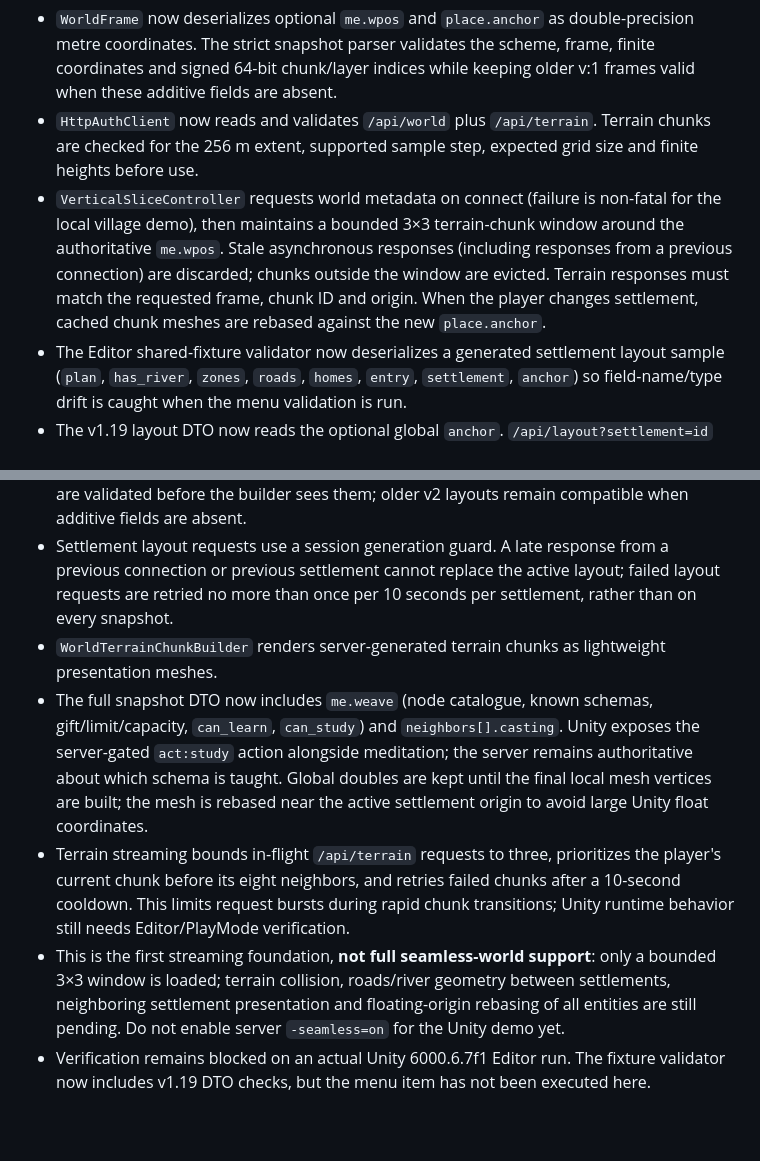
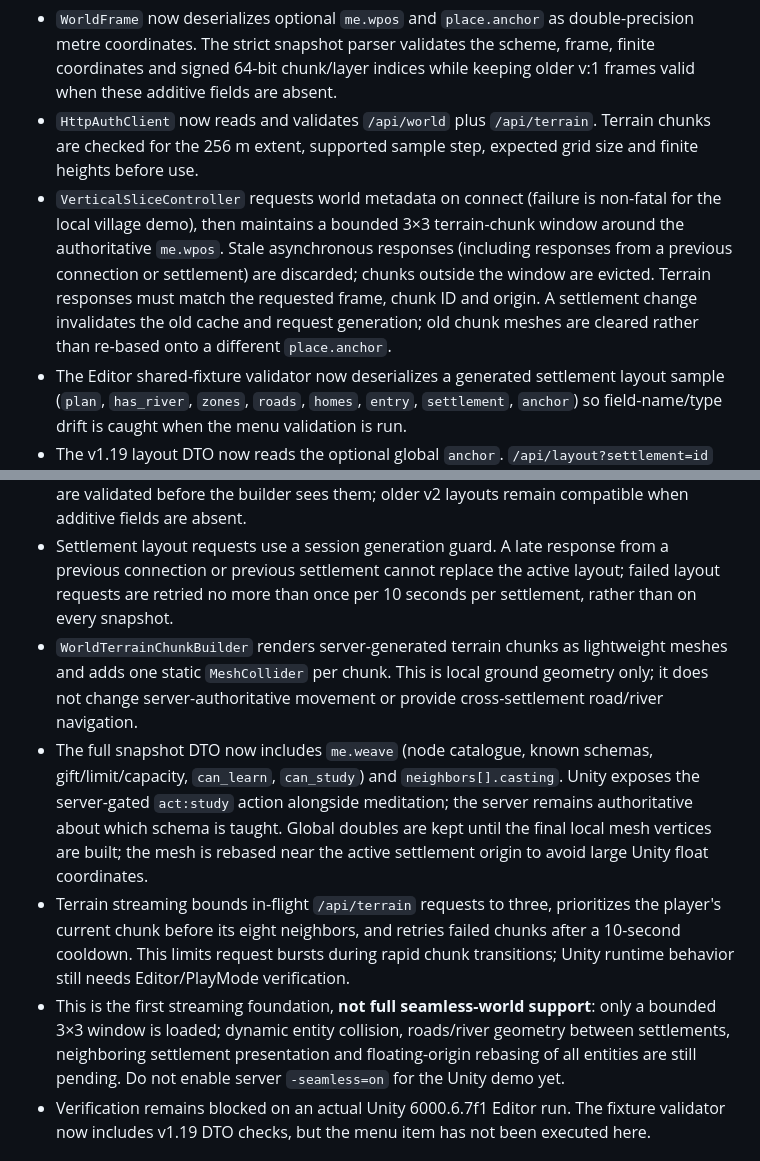
Before and after one commit to IskatelApelsinov/pogranichye, a Markdown page: 2-client/game/README.md, 2 parts joined by grey strips. GitHub-like rendering; blank space fills up the shorter version.

Commit message:
Update terrain collision and settlement cache documentation

```diff
--- a/2-client/game/README.md
+++ b/2-client/game/README.md
@@ -25,14 +25,14 @@ and log for each step.
 
 - `WorldFrame` now deserializes optional `me.wpos` and `place.anchor` as double-precision metre coordinates. The strict snapshot parser validates the scheme, frame, finite coordinates and signed 64-bit chunk/layer indices while keeping older v:1 frames valid when these additive fields are absent.
 - `HttpAuthClient` now reads and validates `/api/world` plus `/api/terrain`. Terrain chunks are checked for the 256 m extent, supported sample step, expected grid size and finite heights before use.
-- `VerticalSliceController` requests world metadata on connect (failure is non-fatal for the local village demo), then maintains a bounded 3×3 terrain-chunk window around the authoritative `me.wpos`. Stale asynchronous responses (including responses from a previous connection) are discarded; chunks outside the window are evicted. Terrain responses must match the requested frame, chunk ID and origin. When the player changes settlement, cached chunk meshes are rebased against the new `place.anchor`.
+- `VerticalSliceController` requests world metadata on connect (failure is non-fatal for the local village demo), then maintains a bounded 3×3 terrain-chunk window around the authoritative `me.wpos`. Stale asynchronous responses (including responses from a previous connection or settlement) are discarded; chunks outside the window are evicted. Terrain responses must match the requested frame, chunk ID and origin. A settlement change invalidates the old cache and request generation; old chunk meshes are cleared rather than re-based onto a different `place.anchor`.
 - The Editor shared-fixture validator now deserializes a generated settlement layout sample (`plan`, `has_river`, `zones`, `roads`, `homes`, `entry`, `settlement`, `anchor`) so field-name/type drift is caught when the menu validation is run.
 - The v1.19 layout DTO now reads the optional global `anchor`. `/api/layout?settlement=id` responses are checked against the requested settlement id and, when present, the active `place.anchor` (frame and 2 mm coordinate tolerance) before replacing scene geometry. Generated plans, zone kinds/bounds, road segments, homes, entry and POI coordinates are validated before the builder sees them; older v2 layouts remain compatible when additive fields are absent.
 - Settlement layout requests use a session generation guard. A late response from a previous connection or previous settlement cannot replace the active layout; failed layout requests are retried no more than once per 10 seconds per settlement, rather than on every snapshot.
-- `WorldTerrainChunkBuilder` renders server-generated terrain chunks as lightweight presentation meshes.
+- `WorldTerrainChunkBuilder` renders server-generated terrain chunks as lightweight meshes and adds one static `MeshCollider` per chunk. This is local ground geometry only; it does not change server-authoritative movement or provide cross-settlement road/river navigation.
 - The full snapshot DTO now includes `me.weave` (node catalogue, known schemas, gift/limit/capacity, `can_learn`, `can_study`) and `neighbors[].casting`. Unity exposes the server-gated `act:study` action alongside meditation; the server remains authoritative about which schema is taught. Global doubles are kept until the final local mesh vertices are built; the mesh is rebased near the active settlement origin to avoid large Unity float coordinates.
 - Terrain streaming bounds in-flight `/api/terrain` requests to three, prioritizes the player's current chunk before its eight neighbors, and retries failed chunks after a 10-second cooldown. This limits request bursts during rapid chunk transitions; Unity runtime behavior still needs Editor/PlayMode verification.
-- This is the first streaming foundation, **not full seamless-world support**: only a bounded 3×3 window is loaded; terrain collision, roads/river geometry between settlements, neighboring settlement presentation and floating-origin rebasing of all entities are still pending. Do not enable server `-seamless=on` for the Unity demo yet.
+- This is the first streaming foundation, **not full seamless-world support**: only a bounded 3×3 window is loaded; dynamic entity collision, roads/river geometry between settlements, neighboring settlement presentation and floating-origin rebasing of all entities are still pending. Do not enable server `-seamless=on` for the Unity demo yet.
 - Verification remains blocked on an actual Unity 6000.6.7f1 Editor run. The fixture validator now includes v1.19 DTO checks, but the menu item has not been executed here.
 
 ## Core gameplay v1.10 — added 2026-11-10 (by Claude, with the owner's permission)
```
